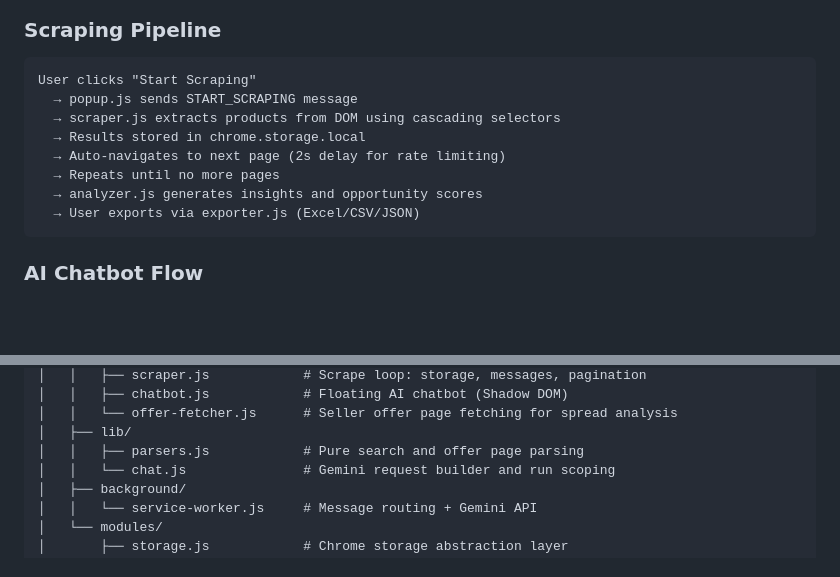
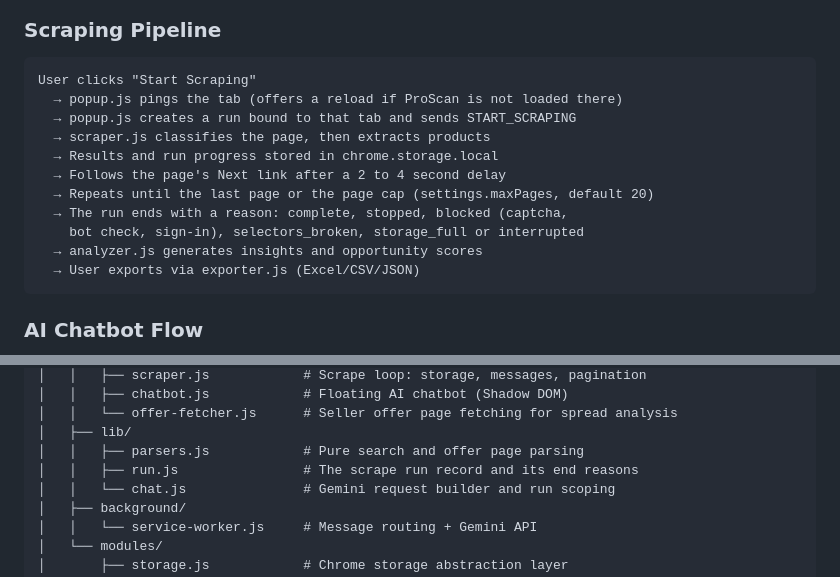
Before and after one commit to EnesYilmazcode/AmazonSellerScraper, a Markdown page: README.md, 2 parts joined by grey strips. Rendered like a GitHub page; blank space fills up the shorter version.

Commit message:
Document how a scrape run starts, pages and ends

````diff
--- a/README.md
+++ b/README.md
@@ -58,11 +58,14 @@ ProScan is a Chrome extension that scrapes Amazon product listings across multip
 
 ```
 User clicks "Start Scraping"
-  → popup.js sends START_SCRAPING message
-  → scraper.js extracts products from DOM using cascading selectors
-  → Results stored in chrome.storage.local
-  → Auto-navigates to next page (2s delay for rate limiting)
-  → Repeats until no more pages
+  → popup.js pings the tab (offers a reload if ProScan is not loaded there)
+  → popup.js creates a run bound to that tab and sends START_SCRAPING
+  → scraper.js classifies the page, then extracts products
+  → Results and run progress stored in chrome.storage.local
+  → Follows the page's Next link after a 2 to 4 second delay
+  → Repeats until the last page or the page cap (settings.maxPages, default 20)
+  → The run ends with a reason: complete, stopped, blocked (captcha,
+    bot check, sign-in), selectors_broken, storage_full or interrupted
   → analyzer.js generates insights and opportunity scores
   → User exports via exporter.js (Excel/CSV/JSON)
 ```
@@ -190,6 +193,7 @@ AmazonSellerScraper/
 │   │   └── offer-fetcher.js      # Seller offer page fetching for spread analysis
 │   ├── lib/
 │   │   ├── parsers.js            # Pure search and offer page parsing
+│   │   ├── run.js                # The scrape run record and its end reasons
 │   │   └── chat.js               # Gemini request builder and run scoping
 │   ├── background/
 │   │   └── service-worker.js     # Message routing + Gemini API
````
Also changed, not shown: CLAUDE.md (+9 -6 lines).
